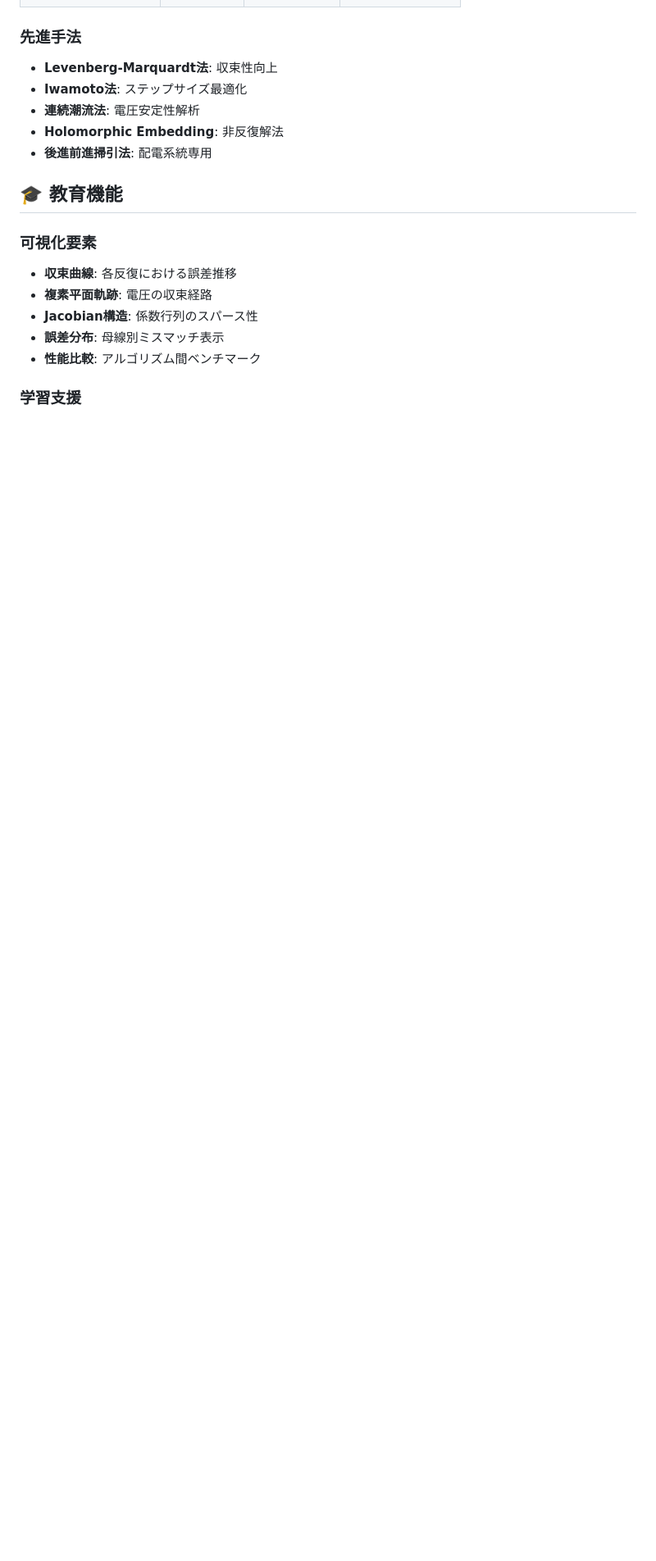
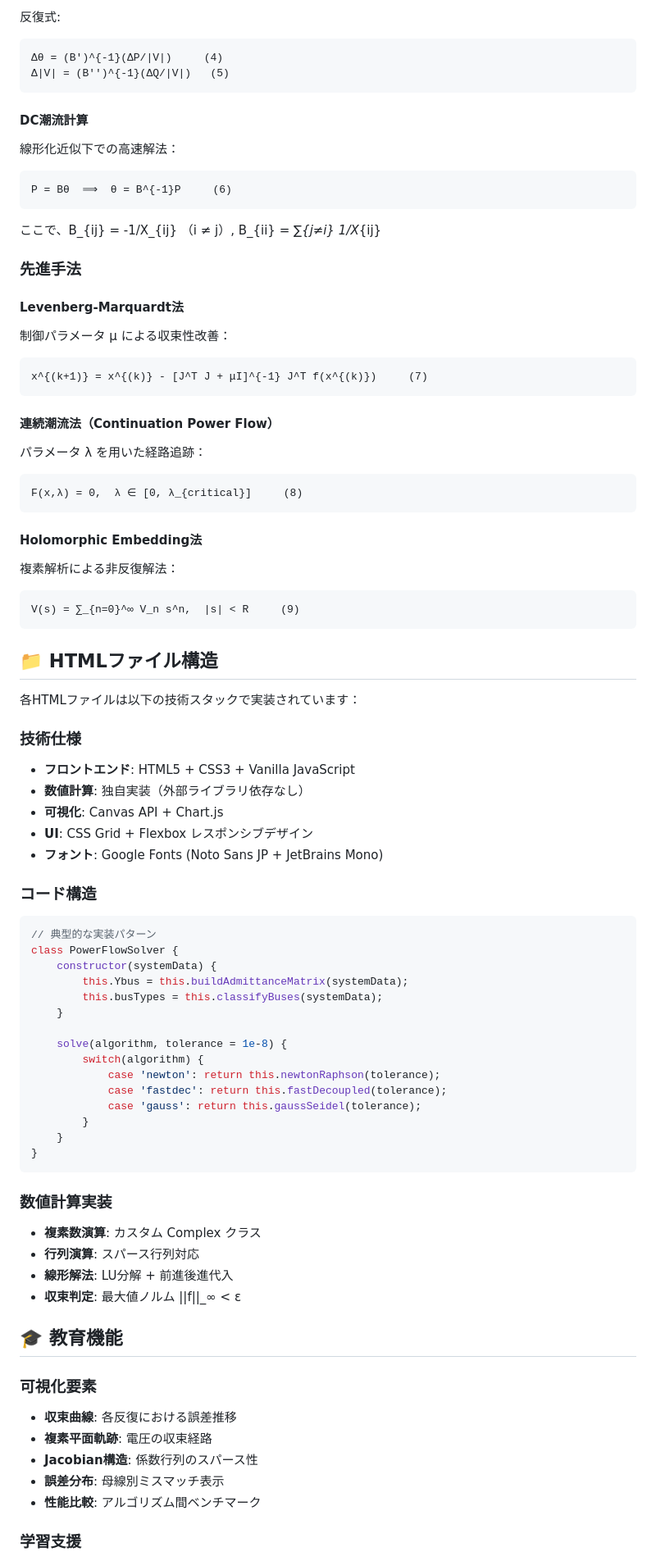
Before and after one commit to lutelute/power_flow_viz, a Markdown page: README.md, the part around one of its changes. Shown at 82% size. GitHub-like rendering; blank space fills up the shorter version.

````diff
--- a/README.md
+++ b/README.md
@@ -58,11 +102,73 @@
+反復式:
+```
+Δθ = (B')^{-1}(ΔP/|V|)     (4)
+Δ|V| = (B'')^{-1}(ΔQ/|V|)   (5)
+```
+
+#### DC潮流計算
+線形化近似下での高速解法：
+
+```
+P = Bθ  ⟹  θ = B^{-1}P     (6)
+```
+
+ここで、B_{ij} = -1/X_{ij} （i ≠ j）, B_{ii} = ∑_{j≠i} 1/X_{ij}
 
 ### 先進手法
 
-- **Levenberg-Marquardt法**: 収束性向上
-- **Iwamoto法**: ステップサイズ最適化
-- **連続潮流法**: 電圧安定性解析
-- **Holomorphic Embedding**: 非反復解法
-- **後進前進掃引法**: 配電系統専用
+#### Levenberg-Marquardt法
+制御パラメータ μ による収束性改善：
+```
+x^{(k+1)} = x^{(k)} - [J^T J + μI]^{-1} J^T f(x^{(k)})     (7)
+```
+
+#### 連続潮流法（Continuation Power Flow）
+パラメータ λ を用いた経路追跡：
+```
+F(x,λ) = 0,  λ ∈ [0, λ_{critical}]     (8)
+```
+
+#### Holomorphic Embedding法
+複素解析による非反復解法：
+```
+V(s) = ∑_{n=0}^∞ V_n s^n,  |s| < R     (9)
+```
+
+## 📁 HTMLファイル構造
+
+各HTMLファイルは以下の技術スタックで実装されています：
+
+### 技術仕様
+- **フロントエンド**: HTML5 + CSS3 + Vanilla JavaScript
+- **数値計算**: 独自実装（外部ライブラリ依存なし）
+- **可視化**: Canvas API + Chart.js
+- **UI**: CSS Grid + Flexbox レスポンシブデザイン
+- **フォント**: Google Fonts (Noto Sans JP + JetBrains Mono)
+
+### コード構造
+```javascript
+// 典型的な実装パターン
+class PowerFlowSolver {
+    constructor(systemData) {
+        this.Ybus = this.buildAdmittanceMatrix(systemData);
+        this.busTypes = this.classifyBuses(systemData);
+    }
+
+    solve(algorithm, tolerance = 1e-8) {
+        switch(algorithm) {
+            case 'newton': return this.newtonRaphson(tolerance);
+            case 'fastdec': return this.fastDecoupled(tolerance);
+            case 'gauss': return this.gaussSeidel(tolerance);
+        }
+    }
+}
+```
+
+### 数値計算実装
+- **複素数演算**: カスタム Complex クラス
+- **行列演算**: スパース行列対応
+- **線形解法**: LU分解 + 前進後進代入
+- **収束判定**: 最大値ノルム ||f||_∞ < ε
 
 ## 🎓 教育機能
 
````
Also changed, not shown: other parts of README.md (+112 -32 lines).
